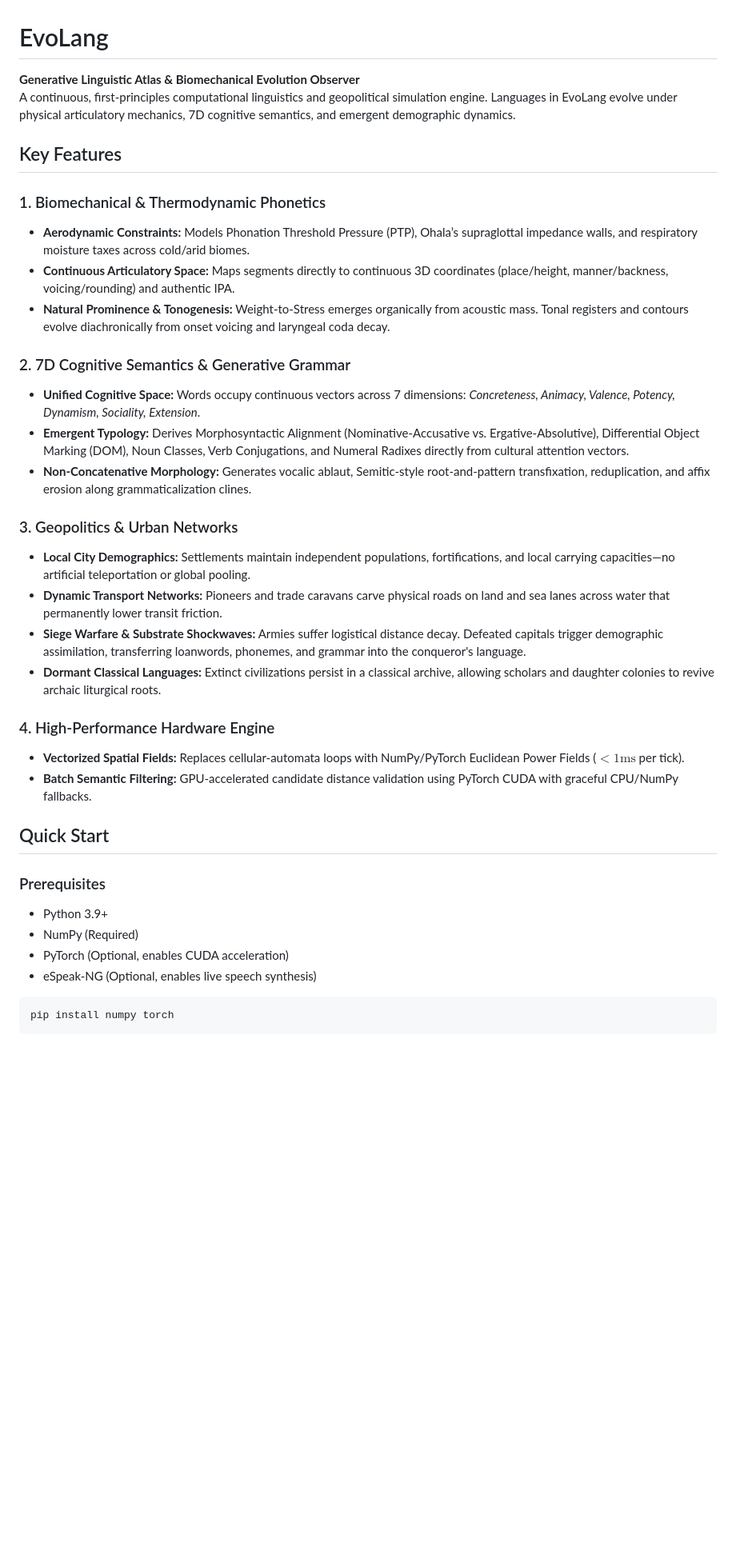
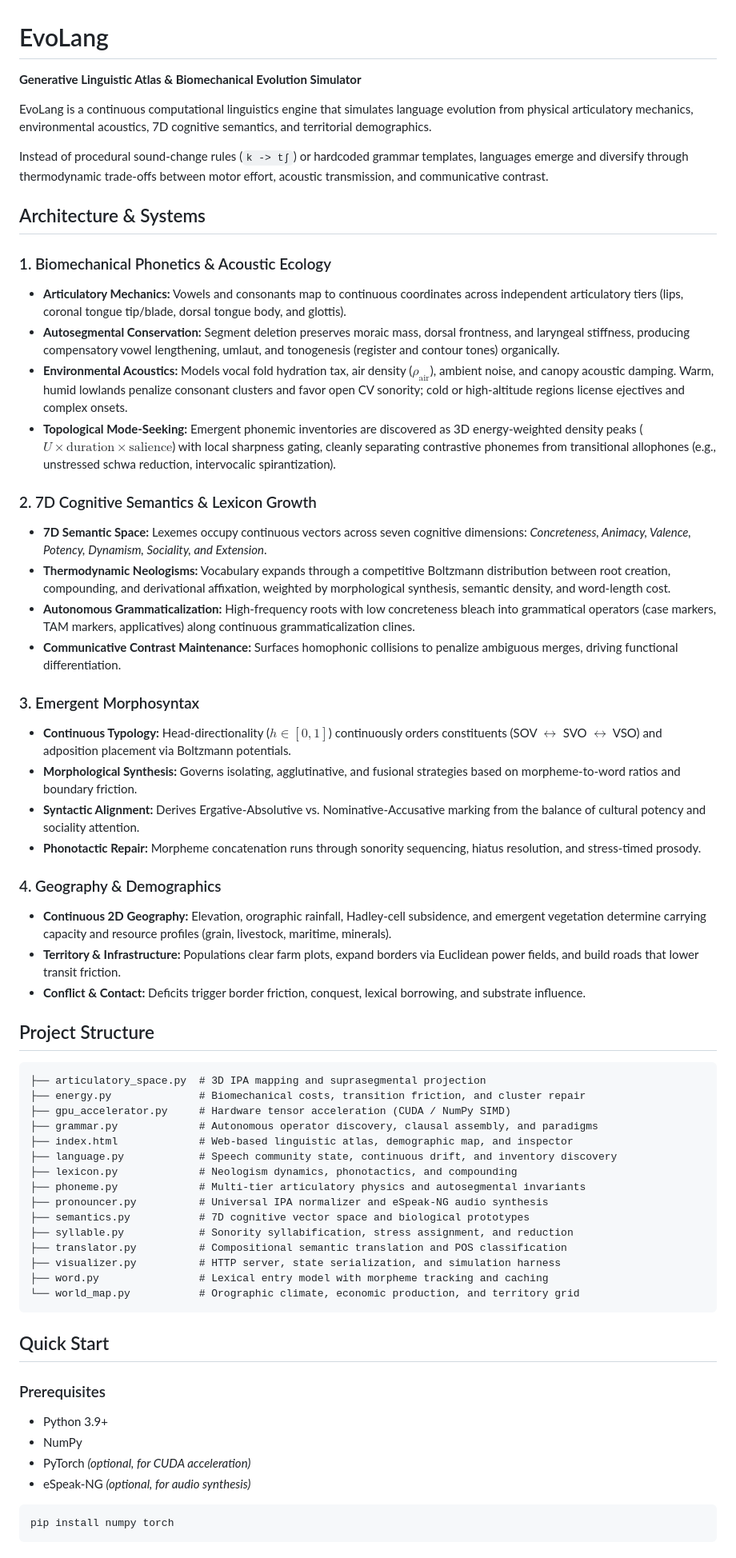
Before and after one commit to JinkoNix/EvoLang, a Markdown page: README.md, the part around one of its changes. Shown at 80% size. GitHub-like rendering; blank space fills up the shorter version.

````diff
--- a/README.md
+++ b/README.md
@@ -1,38 +1,63 @@
 # EvoLang
 
-**Generative Linguistic Atlas & Biomechanical Evolution Observer**
-A continuous, first-principles computational linguistics and geopolitical simulation engine. Languages in EvoLang evolve under physical articulatory mechanics, 7D cognitive semantics, and emergent demographic dynamics.
+**Generative Linguistic Atlas & Biomechanical Evolution Simulator**
 
+EvoLang is a continuous computational linguistics engine that simulates language evolution from physical articulatory mechanics, environmental acoustics, 7D cognitive semantics, and territorial demographics.
 
-## Key Features
+Instead of procedural sound-change rules (`k -> tʃ`) or hardcoded grammar templates, languages emerge and diversify through thermodynamic trade-offs between motor effort, acoustic transmission, and communicative contrast.
 
-### 1. Biomechanical & Thermodynamic Phonetics
-* **Aerodynamic Constraints:** Models Phonation Threshold Pressure (PTP), Ohala’s supraglottal impedance walls, and respiratory moisture taxes across cold/arid biomes.
-* **Continuous Articulatory Space:** Maps segments directly to continuous 3D coordinates (place/height, manner/backness, voicing/rounding) and authentic IPA.
-* **Natural Prominence & Tonogenesis:** Weight-to-Stress emerges organically from acoustic mass. Tonal registers and contours evolve diachronically from onset voicing and laryngeal coda decay.
+## Architecture & Systems
 
-### 2. 7D Cognitive Semantics & Generative Grammar
-* **Unified Cognitive Space:** Words occupy continuous vectors across 7 dimensions: *Concreteness, Animacy, Valence, Potency, Dynamism, Sociality, Extension*.
-* **Emergent Typology:** Derives Morphosyntactic Alignment (Nominative-Accusative vs. Ergative-Absolutive), Differential Object Marking (DOM), Noun Classes, Verb Conjugations, and Numeral Radixes directly from cultural attention vectors.
-* **Non-Concatenative Morphology:** Generates vocalic ablaut, Semitic-style root-and-pattern transfixation, reduplication, and affix erosion along grammaticalization clines.
+### 1. Biomechanical Phonetics & Acoustic Ecology
+* **Articulatory Mechanics:** Vowels and consonants map to continuous coordinates across independent articulatory tiers (lips, coronal tongue tip/blade, dorsal tongue body, and glottis).
+* **Autosegmental Conservation:** Segment deletion preserves moraic mass, dorsal frontness, and laryngeal stiffness, producing compensatory vowel lengthening, umlaut, and tonogenesis (register and contour tones) organically.
+* **Environmental Acoustics:** Models vocal fold hydration tax, air density ($\rho_{\text{air}}$), ambient noise, and canopy acoustic damping. Warm, humid lowlands penalize consonant clusters and favor open CV sonority; cold or high-altitude regions license ejectives and complex onsets.
+* **Topological Mode-Seeking:** Emergent phonemic inventories are discovered as 3D energy-weighted density peaks ($U \times \text{duration} \times \text{salience}$) with local sharpness gating, cleanly separating contrastive phonemes from transitional allophones (e.g., unstressed schwa reduction, intervocalic spirantization).
 
-### 3. Geopolitics & Urban Networks
-* **Local City Demographics:** Settlements maintain independent populations, fortifications, and local carrying capacities—no artificial teleportation or global pooling.
-* **Dynamic Transport Networks:** Pioneers and trade caravans carve physical roads on land and sea lanes across water that permanently lower transit friction.
-* **Siege Warfare & Substrate Shockwaves:** Armies suffer logistical distance decay. Defeated capitals trigger demographic assimilation, transferring loanwords, phonemes, and grammar into the conqueror's language.
-* **Dormant Classical Languages:** Extinct civilizations persist in a classical archive, allowing scholars and daughter colonies to revive archaic liturgical roots.
+### 2. 7D Cognitive Semantics & Lexicon Growth
+* **7D Semantic Space:** Lexemes occupy continuous vectors across seven cognitive dimensions: *Concreteness, Animacy, Valence, Potency, Dynamism, Sociality, and Extension*.
+* **Thermodynamic Neologisms:** Vocabulary expands through a competitive Boltzmann distribution between root creation, compounding, and derivational affixation, weighted by morphological synthesis, semantic density, and word-length cost.
+* **Autonomous Grammaticalization:** High-frequency roots with low concreteness bleach into grammatical operators (case markers, TAM markers, applicatives) along continuous grammaticalization clines.
+* **Communicative Contrast Maintenance:** Surfaces homophonic collisions to penalize ambiguous merges, driving functional differentiation.
 
-### 4. High-Performance Hardware Engine
-* **Vectorized Spatial Fields:** Replaces cellular-automata loops with NumPy/PyTorch Euclidean Power Fields ($<1\text{ms}$ per tick).
-* **Batch Semantic Filtering:** GPU-accelerated candidate distance validation using PyTorch CUDA with graceful CPU/NumPy fallbacks.
+### 3. Emergent Morphosyntax
+* **Continuous Typology:** Head-directionality ($h \in [0, 1]$) continuously orders constituents (SOV $\leftrightarrow$ SVO $\leftrightarrow$ VSO) and adposition placement via Boltzmann potentials.
+* **Morphological Synthesis:** Governs isolating, agglutinative, and fusional strategies based on morpheme-to-word ratios and boundary friction.
+* **Syntactic Alignment:** Derives Ergative-Absolutive vs. Nominative-Accusative marking from the balance of cultural potency and sociality attention.
+* **Phonotactic Repair:** Morpheme concatenation runs through sonority sequencing, hiatus resolution, and stress-timed prosody.
+
+### 4. Geography & Demographics
+* **Continuous 2D Geography:** Elevation, orographic rainfall, Hadley-cell subsidence, and emergent vegetation determine carrying capacity and resource profiles (grain, livestock, maritime, minerals).
+* **Territory & Infrastructure:** Populations clear farm plots, expand borders via Euclidean power fields, and build roads that lower transit friction.
+* **Conflict & Contact:** Deficits trigger border friction, conquest, lexical borrowing, and substrate influence.
+
+## Project Structure
+
+```text
+├── articulatory_space.py  # 3D IPA mapping and suprasegmental projection
+├── energy.py              # Biomechanical costs, transition friction, and cluster repair
+├── gpu_accelerator.py     # Hardware tensor acceleration (CUDA / NumPy SIMD)
+├── grammar.py             # Autonomous operator discovery, clausal assembly, and paradigms
+├── index.html             # Web-based linguistic atlas, demographic map, and inspector
+├── language.py            # Speech community state, continuous drift, and inventory discovery
+├── lexicon.py             # Neologism dynamics, phonotactics, and compounding
+├── phoneme.py             # Multi-tier articulatory physics and autosegmental invariants
+├── pronouncer.py          # Universal IPA normalizer and eSpeak-NG audio synthesis
+├── semantics.py           # 7D cognitive vector space and biological prototypes
+├── syllable.py            # Sonority syllabification, stress assignment, and reduction
+├── translator.py          # Compositional semantic translation and POS classification
+├── visualizer.py          # HTTP server, state serialization, and simulation harness
+├── word.py                # Lexical entry model with morpheme tracking and caching
+└── world_map.py           # Orographic climate, economic production, and territory grid
+```
 
 ## Quick Start
 
 ### Prerequisites
 * Python 3.9+
-* NumPy (Required)
-* PyTorch (Optional, enables CUDA acceleration)
-* eSpeak-NG (Optional, enables live speech synthesis)
+* NumPy
+* PyTorch *(optional, for CUDA acceleration)*
+* eSpeak-NG *(optional, for audio synthesis)*
 
 ```bash
 pip install numpy torch
````
Also changed, not shown: other parts of README.md (+17 -28 lines).
